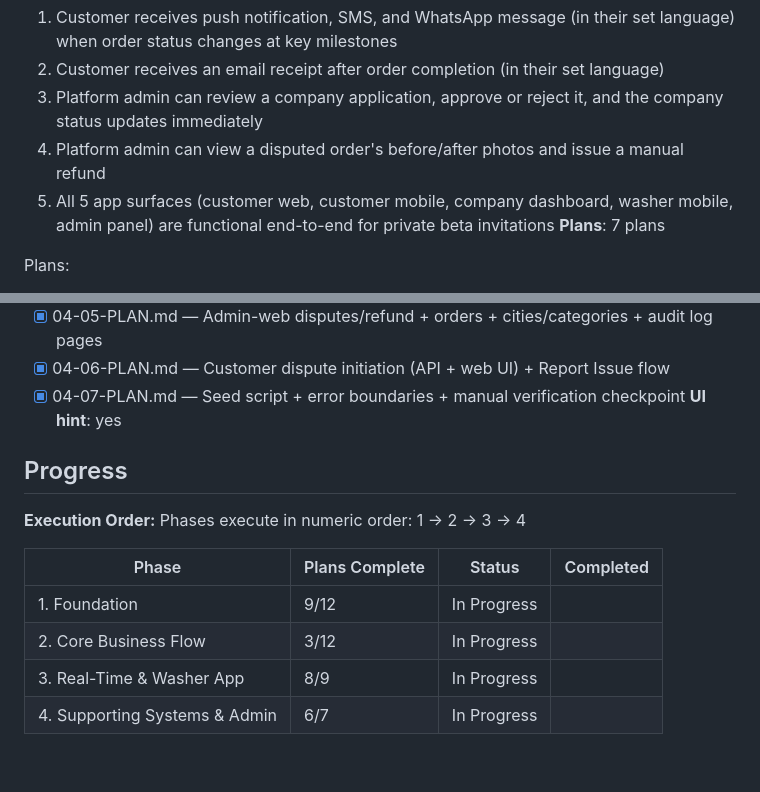
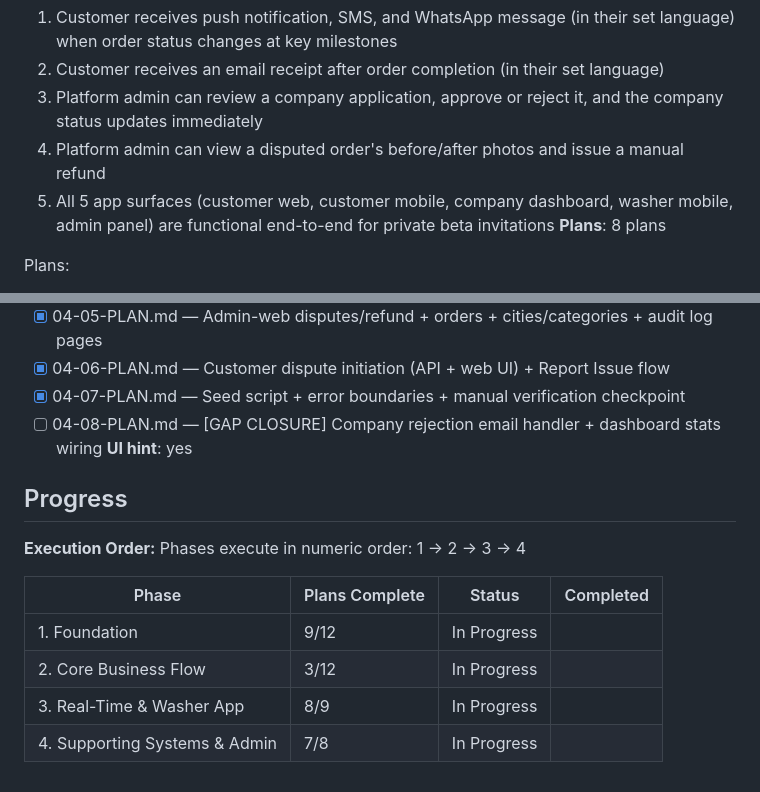
Before and after one commit to cleanly2026/cleanly, a Markdown page: .planning/ROADMAP.md, 2 parts joined by grey strips. Drawn GitHub-style.

Commit message:
docs(04-08): create gap closure plan — company rejection email + dashboard stats

```diff
--- a/.planning/ROADMAP.md
+++ b/.planning/ROADMAP.md
@@ -107,7 +107,7 @@ Plans:
   3. Platform admin can review a company application, approve or reject it, and the company status updates immediately
   4. Platform admin can view a disputed order's before/after photos and issue a manual refund
   5. All 5 app surfaces (customer web, customer mobile, company dashboard, washer mobile, admin panel) are functional end-to-end for private beta invitations
-**Plans**: 7 plans
+**Plans**: 8 plans
 
 Plans:
 - [x] 04-01-PLAN.md — Schema migration (Dispute + push token) + notification service files + bilingual copy
@@ -117,6 +117,7 @@ Plans:
 - [x] 04-05-PLAN.md — Admin-web disputes/refund + orders + cities/categories + audit log pages
 - [x] 04-06-PLAN.md — Customer dispute initiation (API + web UI) + Report Issue flow
 - [x] 04-07-PLAN.md — Seed script + error boundaries + manual verification checkpoint
+- [ ] 04-08-PLAN.md — [GAP CLOSURE] Company rejection email handler + dashboard stats wiring
 **UI hint**: yes
 
 ## Progress
@@ -129,4 +130,4 @@ Phases execute in numeric order: 1 → 2 → 3 → 4
 | 1. Foundation | 9/12 | In Progress|  |
 | 2. Core Business Flow | 3/12 | In Progress|  |
 | 3. Real-Time & Washer App | 8/9 | In Progress|  |
-| 4. Supporting Systems & Admin | 6/7 | In Progress|  |
+| 4. Supporting Systems & Admin | 7/8 | In Progress|  |
```
Also changed, not shown: 1 other file.
